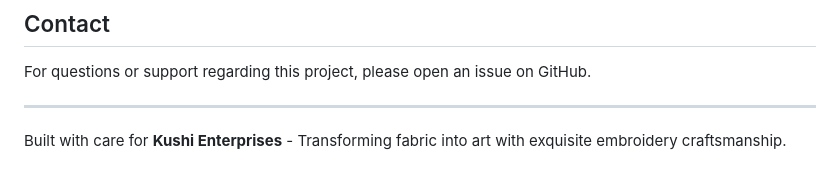
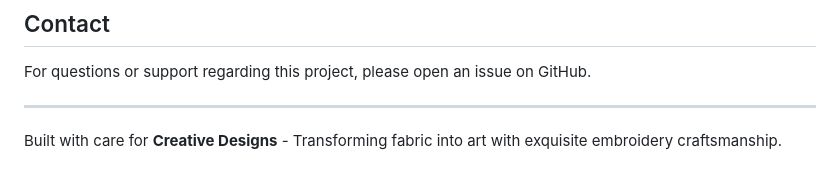
Before and after one commit to chandan4747/TestDevinRepo, a Markdown page: README.md, the part around the change. Rendered like a GitHub page.

```diff
--- a/README.md
+++ b/README.md
@@ -130,4 +130,4 @@ For questions or support regarding this project, please open an issue on GitHub.
 
 ---
 
-Built with care for **Kushi Enterprises** - Transforming fabric into art with exquisite embroidery craftsmanship.
+Built with care for **Creative Designs** - Transforming fabric into art with exquisite embroidery craftsmanship.
```
